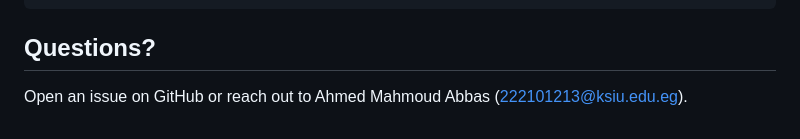
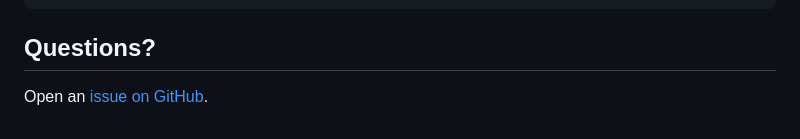
Before and after one commit to ahmed-145/ACR-QA, a Markdown page: CONTRIBUTING.md, the part around the change. Drawn GitHub-style.

```diff
--- a/CONTRIBUTING.md
+++ b/CONTRIBUTING.md
@@ -103,4 +103,4 @@ eval(user_input)       # acrqa:disable SECURITY-001
 
 ## Questions?
 
-Open an issue on GitHub or reach out to Ahmed Mahmoud Abbas (222101213@ksiu.edu.eg).
+Open an [issue on GitHub](https://github.com/ahmed-145/ACR-QA/issues).
```
Also changed, not shown: README.md (+1 -1 lines).
